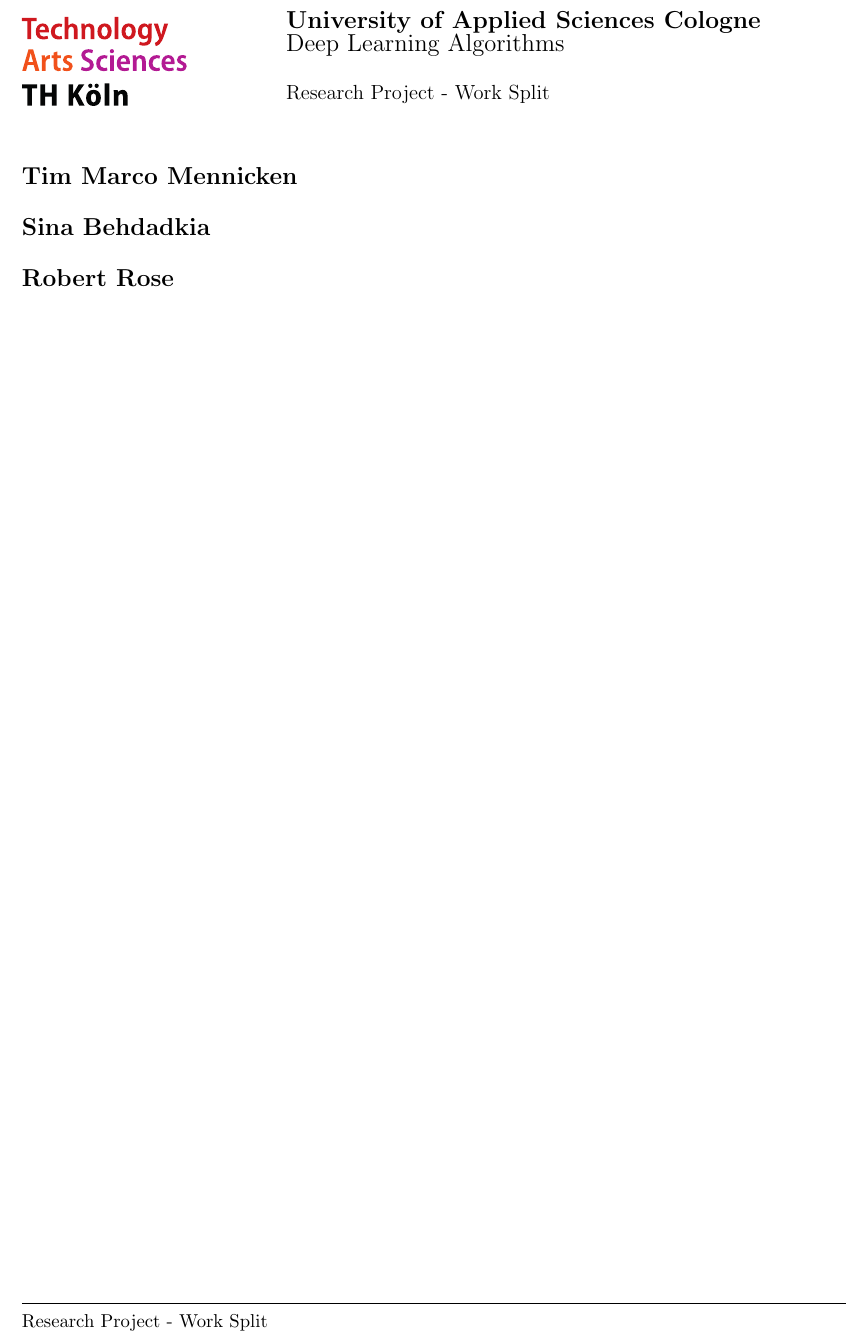
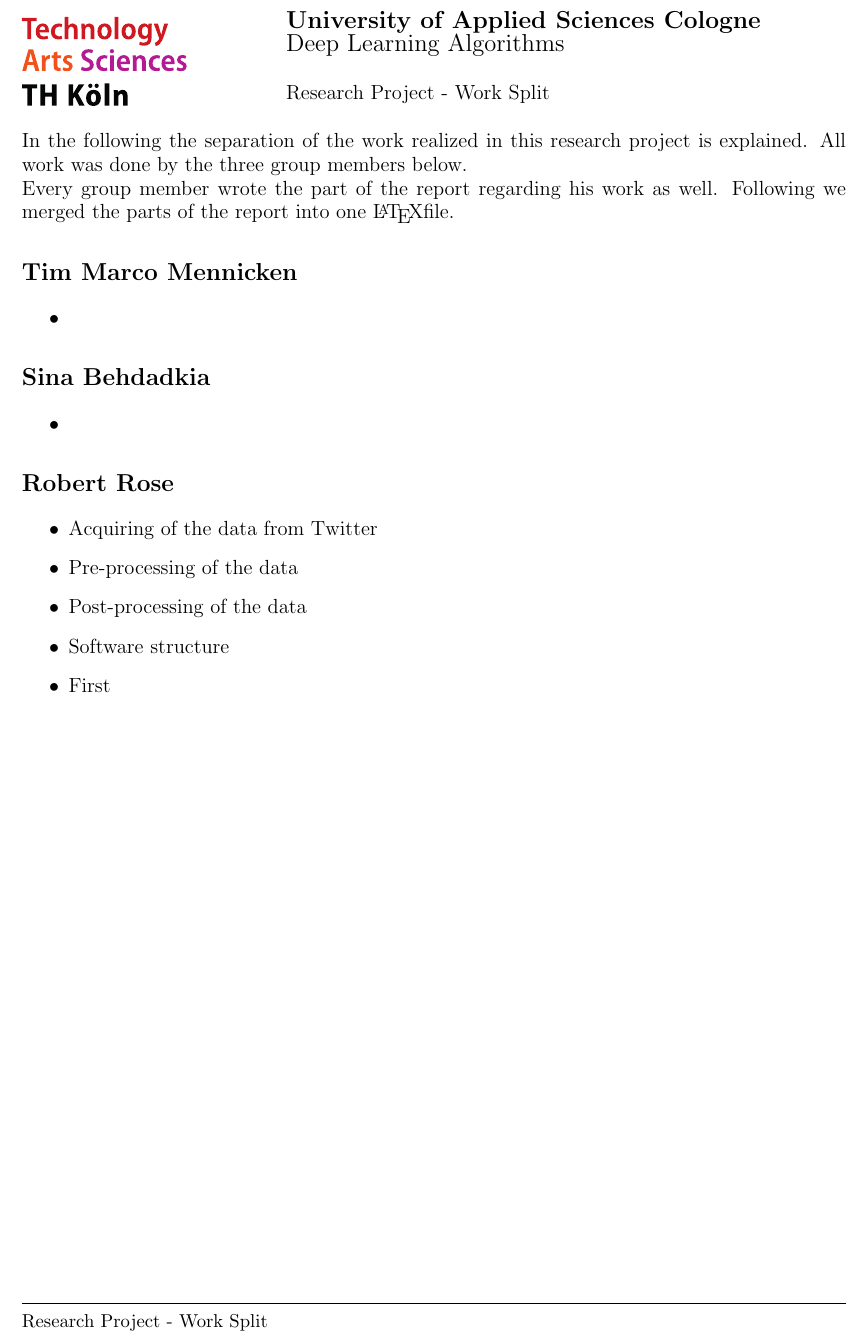
Before and after one commit to Teawolf-beep/TwitterBot, a LaTeX document (Work_split/work_split.tex): part of the page, cut so that both start at the same text. Compiled offline with pdfLaTeX.

Commit message:
Work split updated

```diff
--- a/Work_split/work_split.tex
+++ b/Work_split/work_split.tex
@@ -30,10 +30,29 @@ footskip=1cm,headheight=14.599pt]{geometry}
   \large
   Research Project - Work Split\\
 
+In the following the separation of the work realized in this research project is explained. All work was done by the three group members below.\\
+Every group member wrote the part of the report regarding his work as well. Following we merged the parts of the report into one \LaTeX file.
+
 \section*{Tim Marco Mennicken}
+
+\begin{itemize}
+\item
+\end{itemize}
 
 \section*{Sina Behdadkia}
 
+\begin{itemize}
+\item
+\end{itemize}
+
 \section*{Robert Rose}
 
+\begin{itemize}
+\item Acquiring of the data from Twitter
+\item Pre-processing of the data
+\item Post-processing of the data
+\item Software structure
+\item First
+\end{itemize}
+
 \end{document}
```
Also changed, not shown: Work_split/work_split.pdf, 2 other files.
